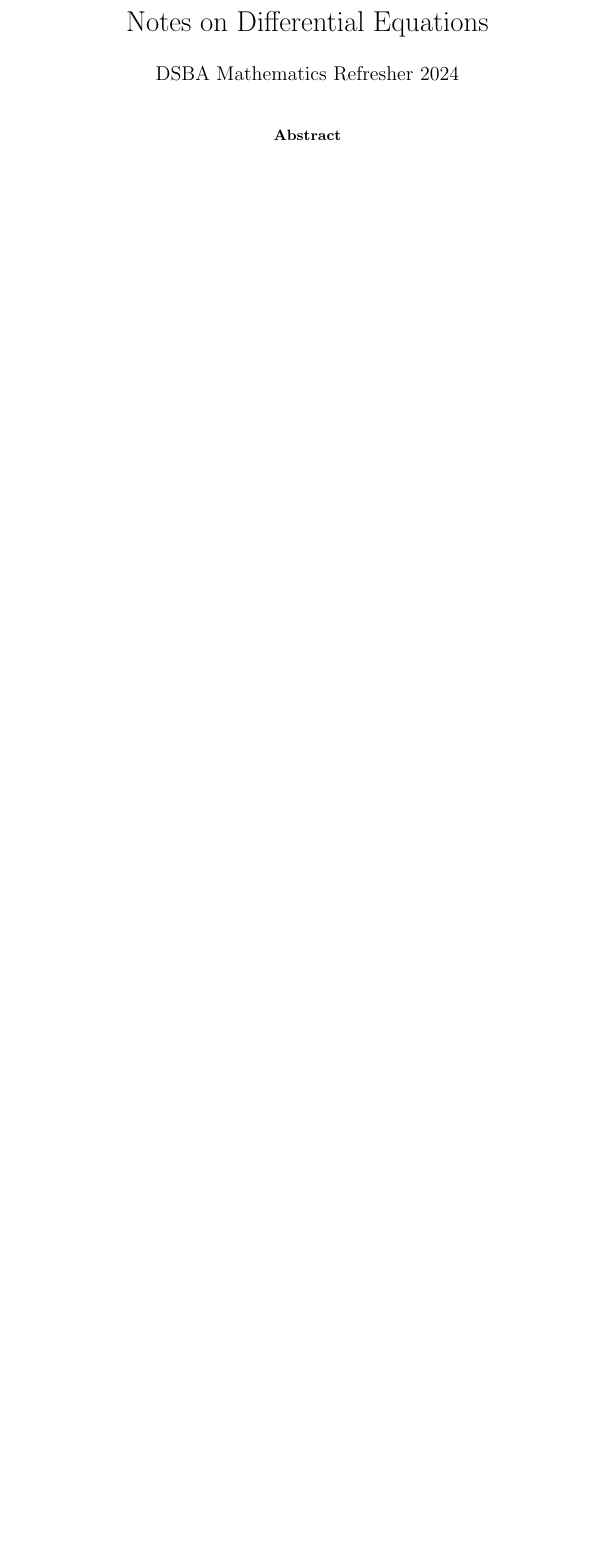
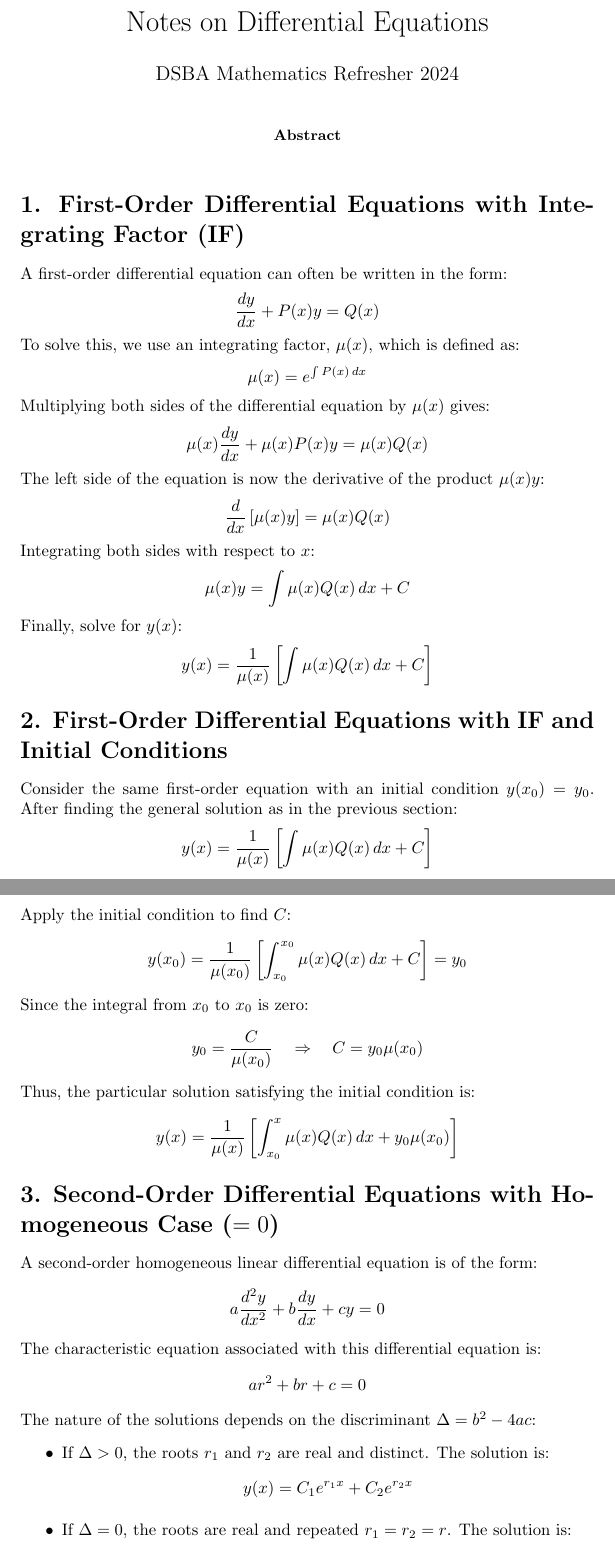
Before and after one commit to pauldubois98/RefresherMaths2024, a LaTeX paper (SessionDifferentialEquations/NotesDifferentialEquations.tex): part of the page before the commit and two parts of pages 1 and 2 of 3 after it, the two joined at a grey line, cut so that both start at the same text, the shorter picture padded with empty space. Compiled offline with pdfLaTeX.

Commit message:
GPT notes on eq diff

```diff
--- a/SessionDifferentialEquations/NotesDifferentialEquations.tex
+++ b/SessionDifferentialEquations/NotesDifferentialEquations.tex
@@ -30,3 +30,69 @@
 
 	\end{abstract}
 
+
+	\section*{1. First-Order Differential Equations with Integrating Factor (IF)}
+
+	A first-order differential equation can often be written in the form:
+	\[
+	\frac{dy}{dx} + P(x)y = Q(x)
+	\]
+	To solve this, we use an integrating factor, $\mu(x)$, which is defined as:
+	\[
+	\mu(x) = e^{\int P(x) \, dx}
+	\]
+	Multiplying both sides of the differential equation by $\mu(x)$ gives:
+	\[
+	\mu(x) \frac{dy}{dx} + \mu(x)P(x)y = \mu(x)Q(x)
+	\]
+	The left side of the equation is now the derivative of the product $\mu(x)y$:
+	\[
+	\frac{d}{dx}\left[\mu(x)y\right] = \mu(x)Q(x)
+	\]
+	Integrating both sides with respect to $x$:
+	\[
+	\mu(x)y = \int \mu(x)Q(x) \, dx + C
+	\]
+	Finally, solve for $y(x)$:
+	\[
+	y(x) = \frac{1}{\mu(x)}\left[\int \mu(x)Q(x) \, dx + C\right]
+	\]
+
+	\section*{2. First-Order Differential Equations with IF and Initial Conditions}
+
+	Consider the same first-order equation with an initial condition $y(x_0) = y_0$. After finding the general solution as in the previous section:
+	\[
+	y(x) = \frac{1}{\mu(x)}\left[\int \mu(x)Q(x) \, dx + C\right]
+	\]
+	Apply the initial condition to find $C$:
+	\[
+	y(x_0) = \frac{1}{\mu(x_0)}\left[\int_{x_0}^{x_0} \mu(x)Q(x) \, dx + C\right] = y_0
+	\]
+	Since the integral from $x_0$ to $x_0$ is zero:
+	\[
+	y_0 = \frac{C}{\mu(x_0)} \quad \Rightarrow \quad C = y_0 \mu(x_0)
+	\]
+	Thus, the particular solution satisfying the initial condition is:
+	\[
+	y(x) = \frac{1}{\mu(x)}\left[\int_{x_0}^{x} \mu(x)Q(x) \, dx + y_0 \mu(x_0)\right]
+	\]
+
+	\section*{3. Second-Order Differential Equations with Homogeneous Case ($=0$)}
+
+	A second-order homogeneous linear differential equation is of the form:
+	\[
+	a\frac{d^2y}{dx^2} + b\frac{dy}{dx} + cy = 0
+	\]
+	The characteristic equation associated with this differential equation is:
+	\[
+	ar^2 + br + c = 0
+	\]
+	The nature of the solutions depends on the discriminant $\Delta = b^2 - 4ac$:
+	\begin{itemize}
+		\item If $\Delta > 0$, the roots $r_1$ and $r_2$ are real and distinct. The solution is:
+		\[
+		y(x) = C_1e^{r_1x} + C_2e^{r_2x}
+		\]
+		\item If $\Delta = 0$, the roots are real and repeated $r_1 = r_2 = r$. The solution is:
+		\[
+		y(x) = (C_1 + C_2x)e^{rx}
@@ -32,0 +110 @@
+	a\frac{d^2y}{dx^2} + b\frac{dy}{dx} + cy = g(x)
```
Also changed, not shown: SessionDifferentialEquations/NotesDifferentialEquations.tex (38 more changed lines).
